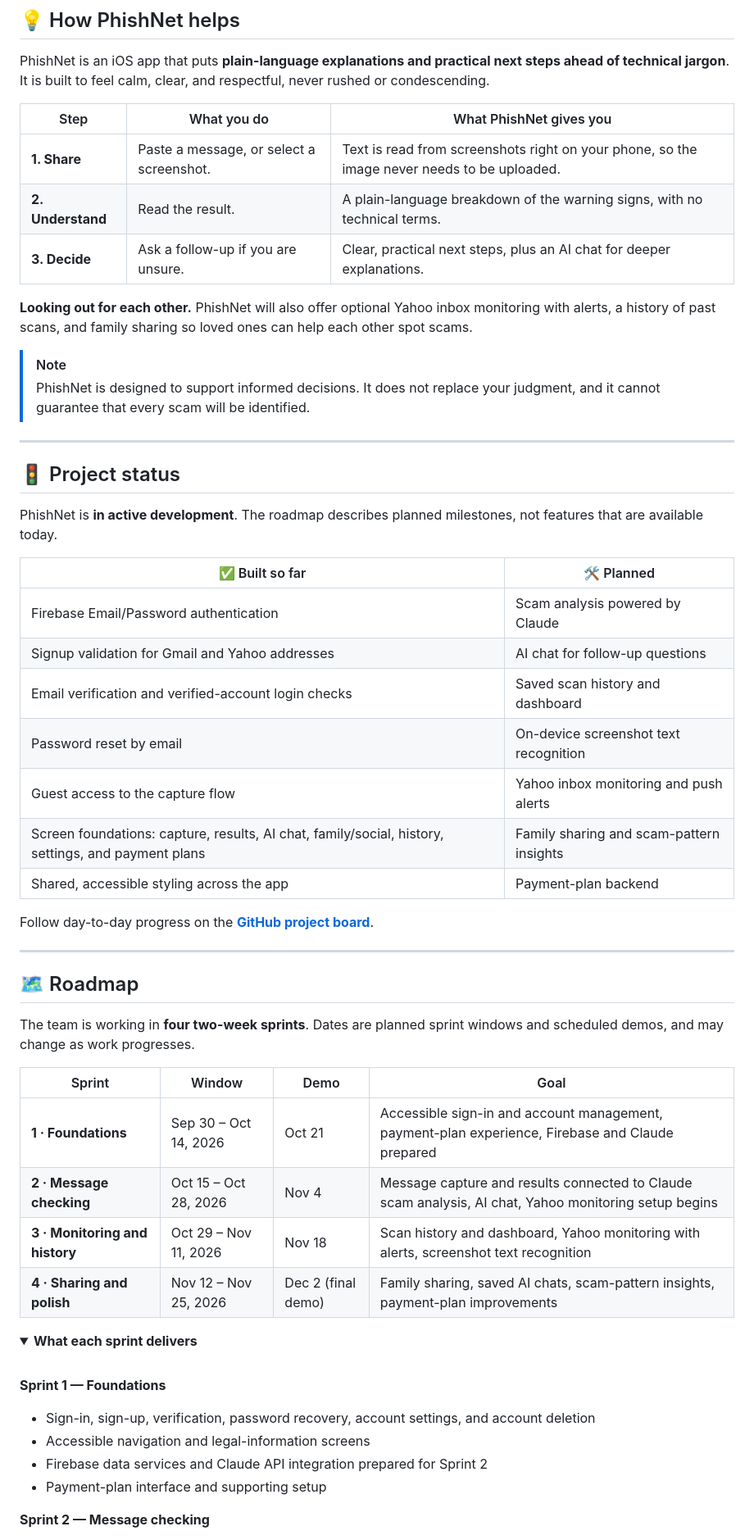
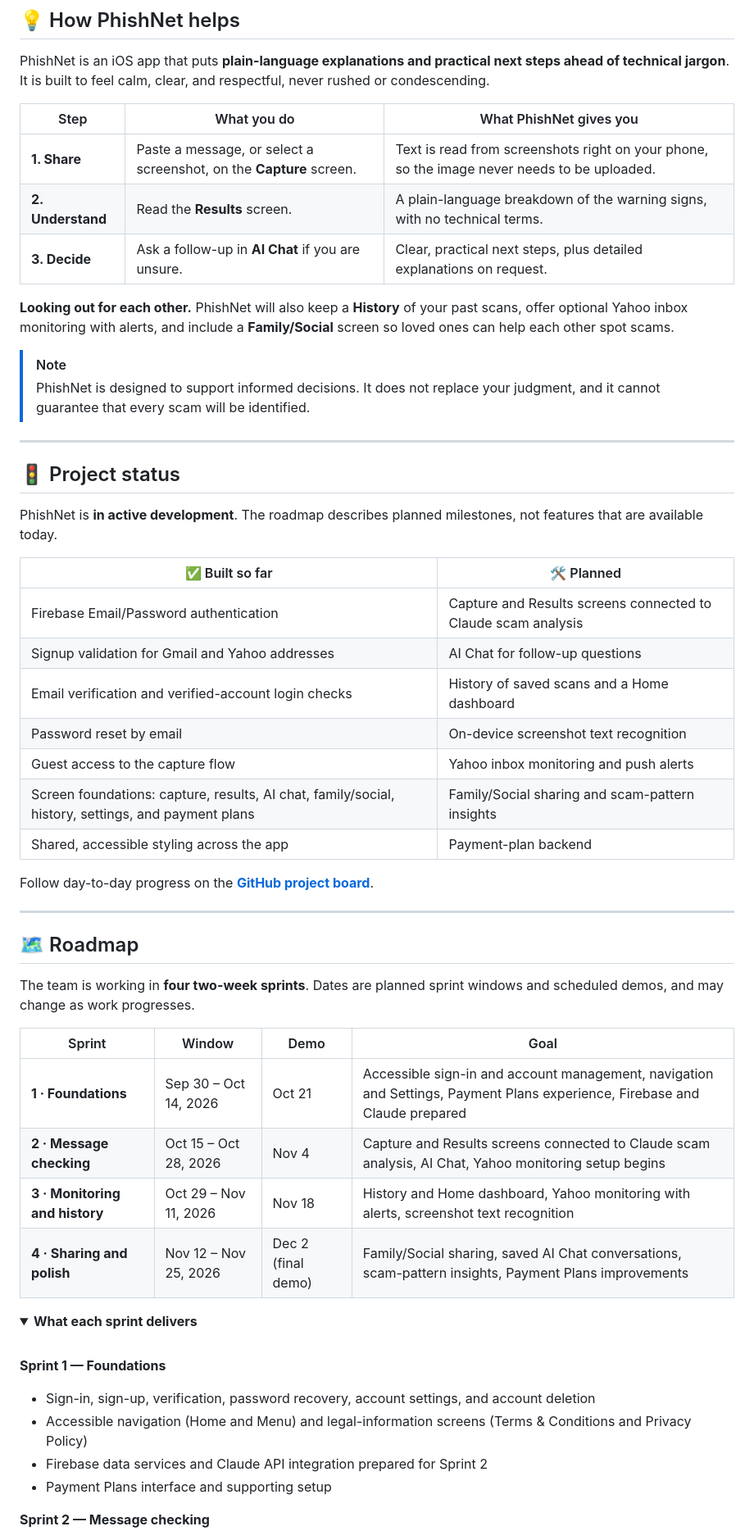
Before and after one commit to Shiv05-code/PhishNet, a Markdown page: README.md, the part around one of its changes. Shown at 82% size. GitHub-like rendering; folded sections open.

Commit message:
Refined README

```diff
--- a/README.md
+++ b/README.md
@@ -63,13 +63,13 @@ respectful, never rushed or condescending.
 
 | Step | What you do | What PhishNet gives you |
 | --- | --- | --- |
-| **1. Share** | Paste a message, or select a screenshot. | Text is read from screenshots right on your phone, so the image never needs to be uploaded. |
-| **2. Understand** | Read the result. | A plain-language breakdown of the warning signs, with no technical terms. |
-| **3. Decide** | Ask a follow-up if you are unsure. | Clear, practical next steps, plus an AI chat for deeper explanations. |
+| **1. Share** | Paste a message, or select a screenshot, on the **Capture** screen. | Text is read from screenshots right on your phone, so the image never needs to be uploaded. |
+| **2. Understand** | Read the **Results** screen. | A plain-language breakdown of the warning signs, with no technical terms. |
+| **3. Decide** | Ask a follow-up in **AI Chat** if you are unsure. | Clear, practical next steps, plus detailed explanations on request. |
 
-**Looking out for each other.** PhishNet will also offer optional Yahoo inbox
-monitoring with alerts, a history of past scans, and family sharing so loved
-ones can help each other spot scams.
+**Looking out for each other.** PhishNet will also keep a **History** of your
+past scans, offer optional Yahoo inbox monitoring with alerts, and include a
+**Family/Social** screen so loved ones can help each other spot scams.
 
 > [!NOTE]
 > PhishNet is designed to support informed decisions. It does not replace your
@@ -84,12 +84,12 @@ milestones, not features that are available today.
 
 | ✅ Built so far | 🛠️ Planned |
 | --- | --- |
-| Firebase Email/Password authentication | Scam analysis powered by Claude |
-| Signup validation for Gmail and Yahoo addresses | AI chat for follow-up questions |
-| Email verification and verified-account login checks | Saved scan history and dashboard |
+| Firebase Email/Password authentication | Capture and Results screens connected to Claude scam analysis |
+| Signup validation for Gmail and Yahoo addresses | AI Chat for follow-up questions |
+| Email verification and verified-account login checks | History of saved scans and a Home dashboard |
 | Password reset by email | On-device screenshot text recognition |
 | Guest access to the capture flow | Yahoo inbox monitoring and push alerts |
-| Screen foundations: capture, results, AI chat, family/social, history, settings, and payment plans | Family sharing and scam-pattern insights |
+| Screen foundations: capture, results, AI chat, family/social, history, settings, and payment plans | Family/Social sharing and scam-pattern insights |
 | Shared, accessible styling across the app | Payment-plan backend |
 
 Follow day-to-day progress on the
@@ -104,10 +104,10 @@ windows and scheduled demos, and may change as work progresses.
 
 | Sprint | Window | Demo | Goal |
 | --- | --- | --- | --- |
-| **1 · Foundations** | Sep 30 – Oct 14, 2026 | Oct 21 | Accessible sign-in and account management, payment-plan experience, Firebase and Claude prepared |
-| **2 · Message checking** | Oct 15 – Oct 28, 2026 | Nov 4 | Message capture and results connected to Claude scam analysis, AI chat, Yahoo monitoring setup begins |
-| **3 · Monitoring and history** | Oct 29 – Nov 11, 2026 | Nov 18 | Scan history and dashboard, Yahoo monitoring with alerts, screenshot text recognition |
-| **4 · Sharing and polish** | Nov 12 – Nov 25, 2026 | Dec 2 (final demo) | Family sharing, saved AI chats, scam-pattern insights, payment-plan improvements |
+| **1 · Foundations** | Sep 30 – Oct 14, 2026 | Oct 21 | Accessible sign-in and account management, navigation and Settings, Payment Plans experience, Firebase and Claude prepared |
+| **2 · Message checking** | Oct 15 – Oct 28, 2026 | Nov 4 | Capture and Results screens connected to Claude scam analysis, AI Chat, Yahoo monitoring setup begins |
+| **3 · Monitoring and history** | Oct 29 – Nov 11, 2026 | Nov 18 | History and Home dashboard, Yahoo monitoring with alerts, screenshot text recognition |
+| **4 · Sharing and polish** | Nov 12 – Nov 25, 2026 | Dec 2 (final demo) | Family/Social sharing, saved AI Chat conversations, scam-pattern insights, Payment Plans improvements |
 
 <details>
 <summary><strong>What each sprint delivers</strong></summary>
@@ -116,8 +116,8 @@ windows and scheduled demos, and may change as work progresses.
 
 **Sprint 1 — Foundations**
 - Sign-in, sign-up, verification, password recovery, account settings, and account deletion
-- Accessible navigation and legal-information screens
+- Accessible navigation (Home and Menu) and legal-information screens (Terms & Conditions and Privacy Policy)
 - Firebase data services and Claude API integration prepared for Sprint 2
-- Payment-plan interface and supporting setup
+- Payment Plans interface and supporting setup
 
 **Sprint 2 — Message checking**
```
Also changed, not shown: other parts of README.md (+9 -8 lines).
